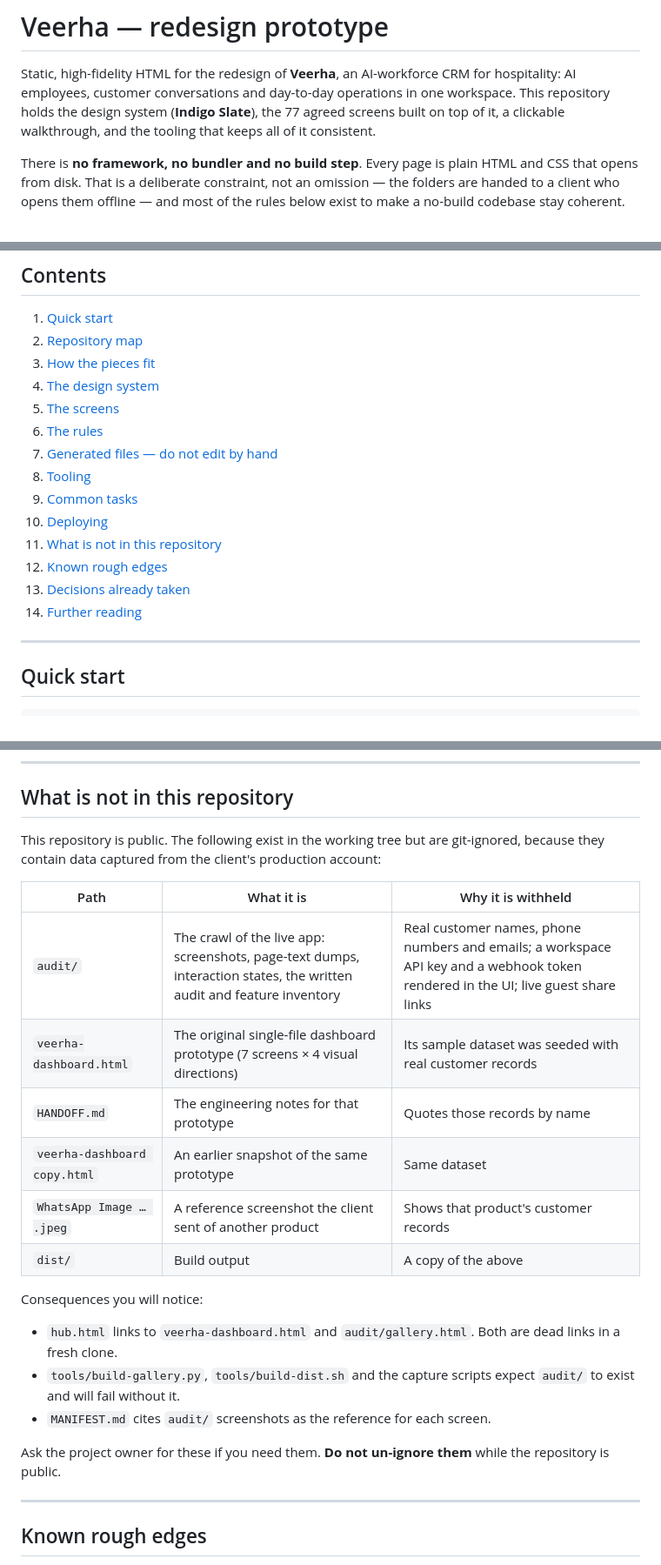
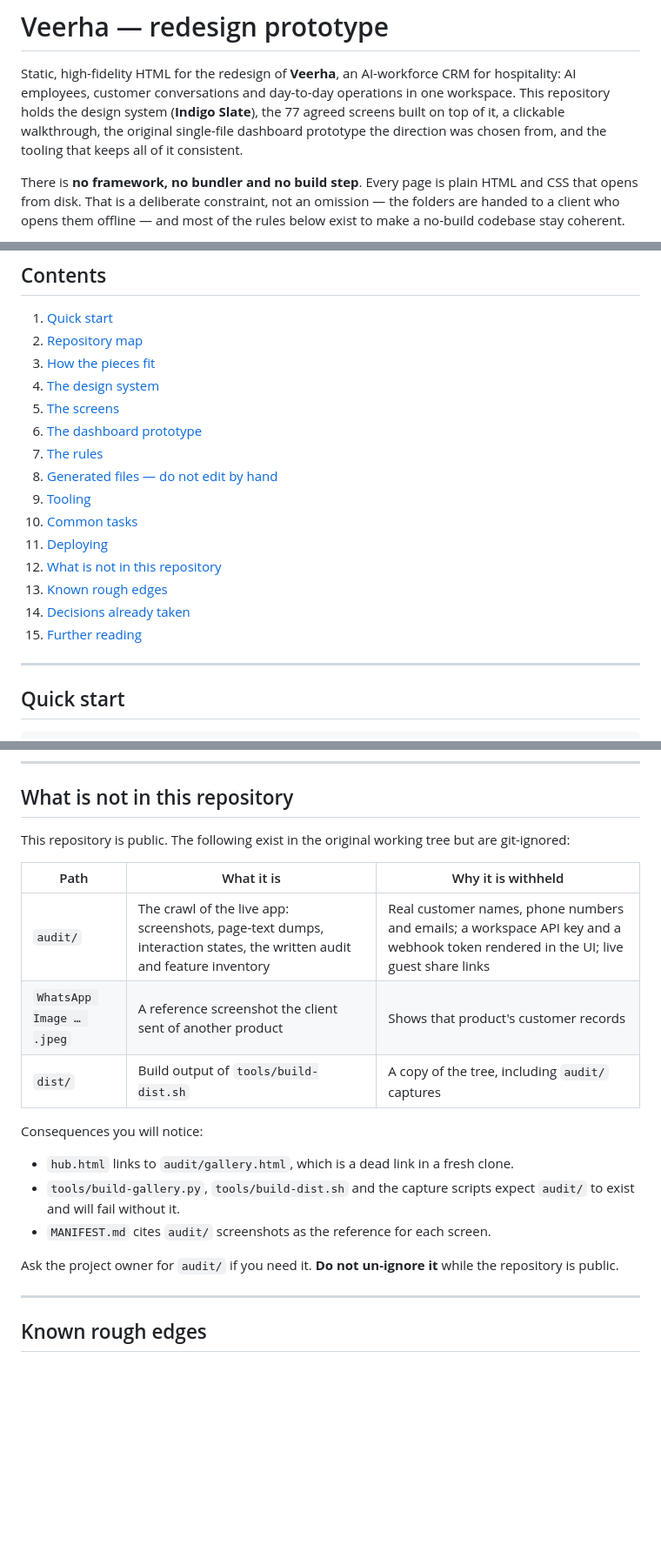
Before and after one commit to BinaryBhakti/veerha_dashboard, a Markdown page: README.md, 3 parts joined by grey strips. Shown at 87% size. Rendered like a GitHub page; blank space fills up the shorter version.

```diff
--- a/README.md
+++ b/README.md
@@ -3,8 +3,9 @@
 Static, high-fidelity HTML for the redesign of **Veerha**, an AI-workforce CRM for
 hospitality: AI employees, customer conversations and day-to-day operations in one
 workspace. This repository holds the design system (**Indigo Slate**), the 77 agreed
-screens built on top of it, a clickable walkthrough, and the tooling that keeps all
-of it consistent.
+screens built on top of it, a clickable walkthrough, the original single-file
+dashboard prototype the direction was chosen from, and the tooling that keeps all of
+it consistent.
 
 There is **no framework, no bundler and no build step**. Every page is plain HTML and
 CSS that opens from disk. That is a deliberate constraint, not an omission — the
@@ -23,15 +24,16 @@ exist to make a no-build codebase stay coherent.
 3. [How the pieces fit](#how-the-pieces-fit)
 4. [The design system](#the-design-system)
 5. [The screens](#the-screens)
-6. [The rules](#the-rules)
-7. [Generated files — do not edit by hand](#generated-files--do-not-edit-by-hand)
-8. [Tooling](#tooling)
-9. [Common tasks](#common-tasks)
-10. [Deploying](#deploying)
-11. [What is not in this repository](#what-is-not-in-this-repository)
-12. [Known rough edges](#known-rough-edges)
-13. [Decisions already taken](#decisions-already-taken)
-14. [Further reading](#further-reading)
+6. [The dashboard prototype](#the-dashboard-prototype)
+7. [The rules](#the-rules)
+8. [Generated files — do not edit by hand](#generated-files--do-not-edit-by-hand)
+9. [Tooling](#tooling)
+10. [Common tasks](#common-tasks)
+11. [Deploying](#deploying)
+12. [What is not in this repository](#what-is-not-in-this-repository)
+13. [Known rough edges](#known-rough-edges)
+14. [Decisions already taken](#decisions-already-taken)
+15. [Further reading](#further-reading)
 
 ---
 
@@ -526,27 +581,23 @@ the Vercel projects before `deploy.sh` can push. `--check` needs no Vercel acces
 
 ## What is not in this repository
 
-This repository is public. The following exist in the working tree but are
-git-ignored, because they contain data captured from the client's production account:
+This repository is public. The following exist in the original working tree but are
+git-ignored:
 
 | Path | What it is | Why it is withheld |
 |---|---|---|
 | `audit/` | The crawl of the live app: screenshots, page-text dumps, interaction states, the written audit and feature inventory | Real customer names, phone numbers and emails; a workspace API key and a webhook token rendered in the UI; live guest share links |
-| `veerha-dashboard.html` | The original single-file dashboard prototype (7 screens × 4 visual directions) | Its sample dataset was seeded with real customer records |
-| `HANDOFF.md` | The engineering notes for that prototype | Quotes those records by name |
-| `veerha-dashboard copy.html` | An earlier snapshot of the same prototype | Same dataset |
 | `WhatsApp Image … .jpeg` | A reference screenshot the client sent of another product | Shows that product's customer records |
-| `dist/` | Build output | A copy of the above |
+| `dist/` | Build output of `tools/build-dist.sh` | A copy of the tree, including `audit/` captures |
 
 Consequences you will notice:
 
-- `hub.html` links to `veerha-dashboard.html` and `audit/gallery.html`. Both are dead
-  links in a fresh clone.
+- `hub.html` links to `audit/gallery.html`, which is a dead link in a fresh clone.
 - `tools/build-gallery.py`, `tools/build-dist.sh` and the capture scripts expect
   `audit/` to exist and will fail without it.
 - `MANIFEST.md` cites `audit/` screenshots as the reference for each screen.
 
-Ask the project owner for these if you need them. **Do not un-ignore them** while the
+Ask the project owner for `audit/` if you need it. **Do not un-ignore it** while the
 repository is public.
 
 ---
```
Also changed, not shown: other parts of README.md (+54 -0 lines).
